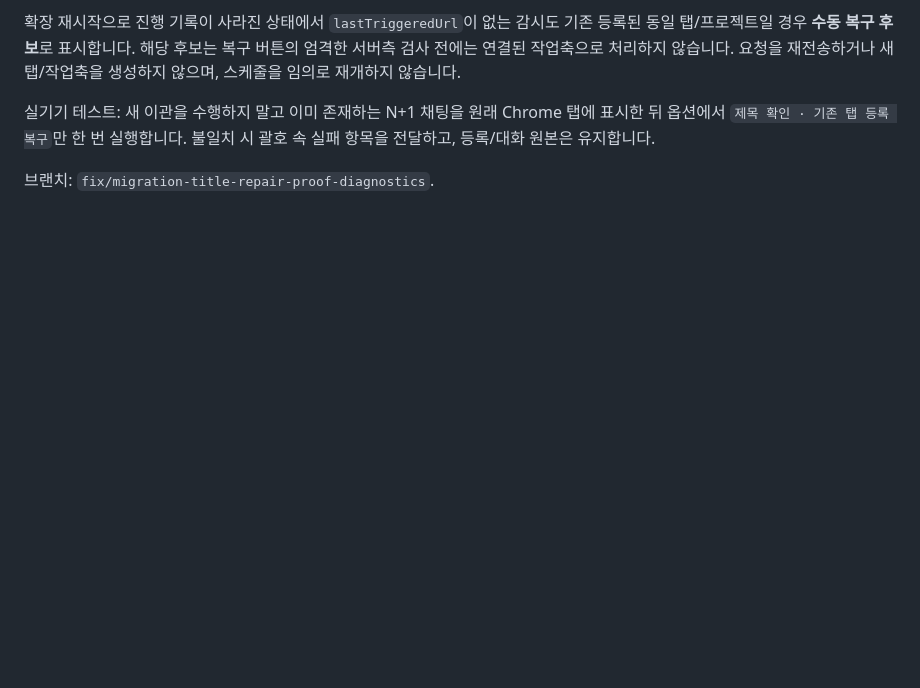
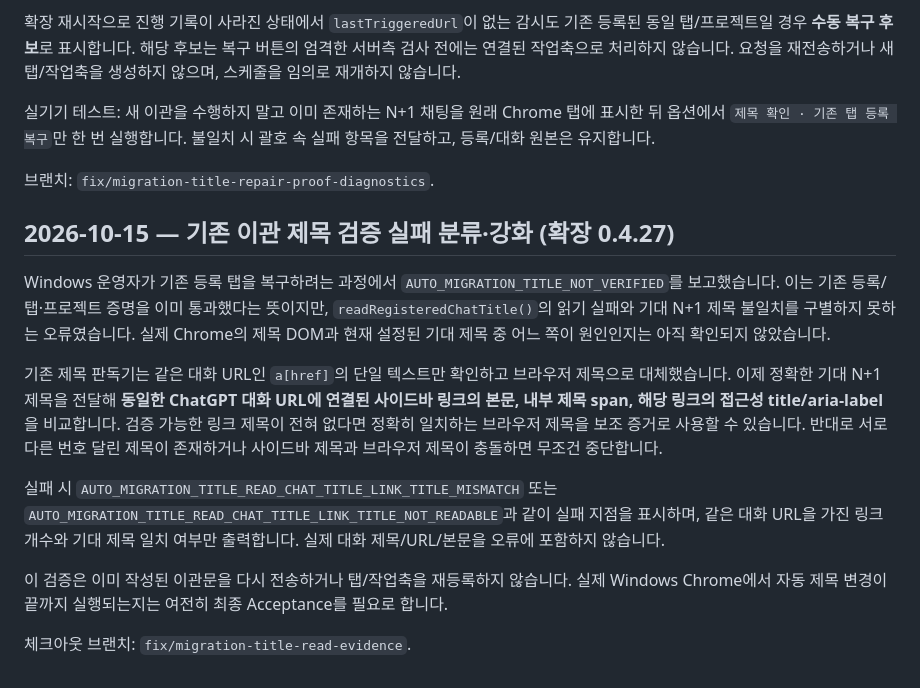
Before and after one commit to gycha0109-beep/Development-Autopilot, a Markdown page: docs/CHAT-MIGRATION-SYNTHETIC-ACCEPTANCE.md, the part around the change. GitHub-like rendering; blank space fills up the shorter version.

Commit message:
docs(migration): v0.4.27 exact current-chat title evidence and safe mismatch diagnostics

```diff
--- a/docs/CHAT-MIGRATION-SYNTHETIC-ACCEPTANCE.md
+++ b/docs/CHAT-MIGRATION-SYNTHETIC-ACCEPTANCE.md
@@ -177,3 +177,15 @@ PowerShell: git switch --track origin/fix/migration-unattributed-marker-recovery
 실기기 테스트: 새 이관을 수행하지 말고 이미 존재하는 N+1 채팅을 원래 Chrome 탭에 표시한 뒤 옵션에서 `제목 확인 · 기존 탭 등록 복구`만 한 번 실행합니다. 불일치 시 괄호 속 실패 항목을 전달하고, 등록/대화 원본은 유지합니다.
 
 브랜치: `fix/migration-title-repair-proof-diagnostics`.
+
+## 2026-10-15 — 기존 이관 제목 검증 실패 분류·강화 (확장 0.4.27)
+
+Windows 운영자가 기존 등록 탭을 복구하려는 과정에서 `AUTO_MIGRATION_TITLE_NOT_VERIFIED`를 보고했습니다. 이는 기존 등록/탭·프로젝트 증명을 이미 통과했다는 뜻이지만, `readRegisteredChatTitle()`의 읽기 실패와 기대 N+1 제목 불일치를 구별하지 못하는 오류였습니다. 실제 Chrome의 제목 DOM과 현재 설정된 기대 제목 중 어느 쪽이 원인인지는 아직 확인되지 않았습니다.
+
+기존 제목 판독기는 같은 대화 URL인 `a[href]`의 단일 텍스트만 확인하고 브라우저 제목으로 대체했습니다. 이제 정확한 기대 N+1 제목을 전달해 **동일한 ChatGPT 대화 URL에 연결된 사이드바 링크의 본문, 내부 제목 span, 해당 링크의 접근성 title/aria-label**을 비교합니다. 검증 가능한 링크 제목이 전혀 없다면 정확히 일치하는 브라우저 제목을 보조 증거로 사용할 수 있습니다. 반대로 서로 다른 번호 달린 제목이 존재하거나 사이드바 제목과 브라우저 제목이 충돌하면 무조건 중단합니다.
+
+실패 시 `AUTO_MIGRATION_TITLE_READ_CHAT_TITLE_LINK_TITLE_MISMATCH` 또는 `AUTO_MIGRATION_TITLE_READ_CHAT_TITLE_LINK_TITLE_NOT_READABLE`과 같이 실패 지점을 표시하며, 같은 대화 URL을 가진 링크 개수와 기대 제목 일치 여부만 출력합니다. 실제 대화 제목/URL/본문을 오류에 포함하지 않습니다.
+
+이 검증은 이미 작성된 이관문을 다시 전송하거나 탭/작업축을 재등록하지 않습니다. 실제 Windows Chrome에서 자동 제목 변경이 끝까지 실행되는지는 여전히 최종 Acceptance를 필요로 합니다.
+
+체크아웃 브랜치: `fix/migration-title-read-evidence`.
```
